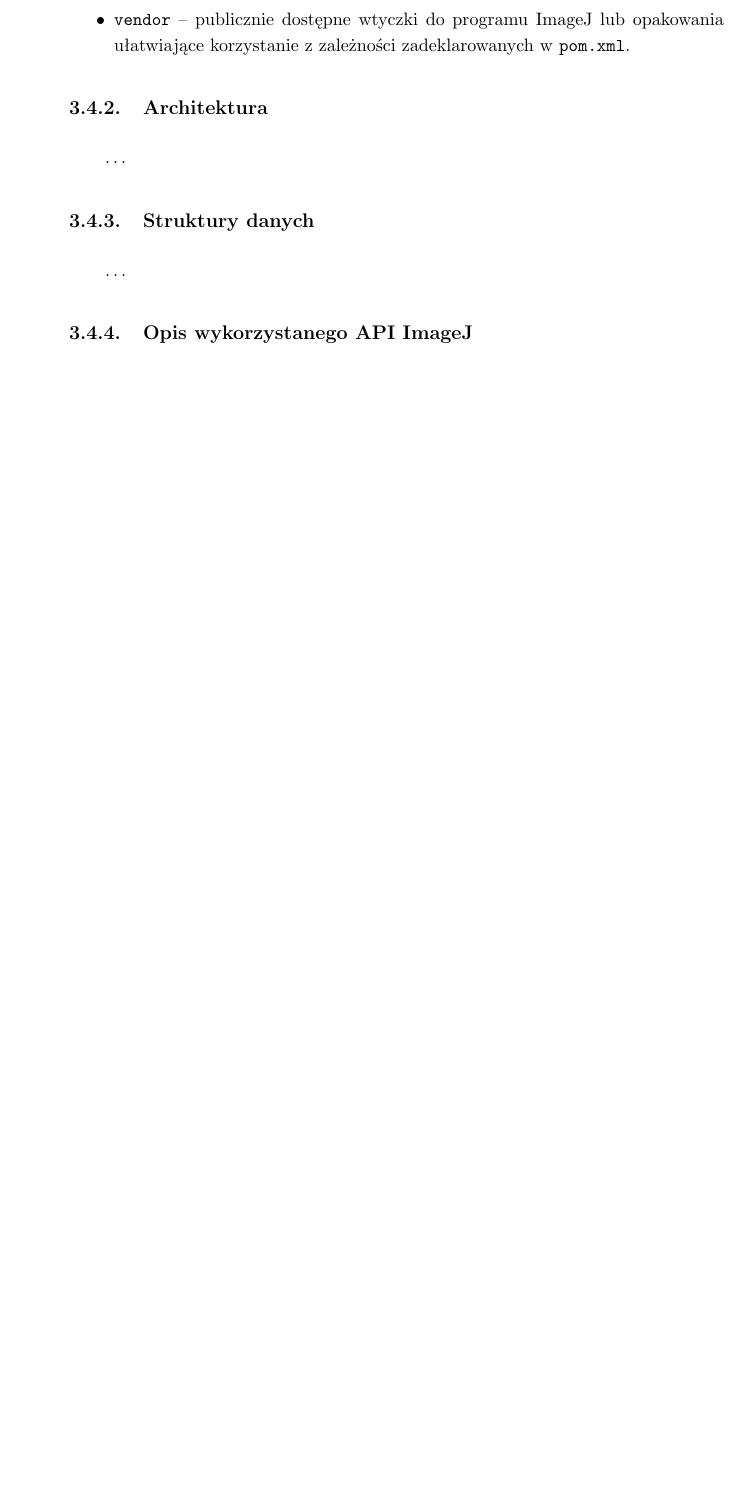
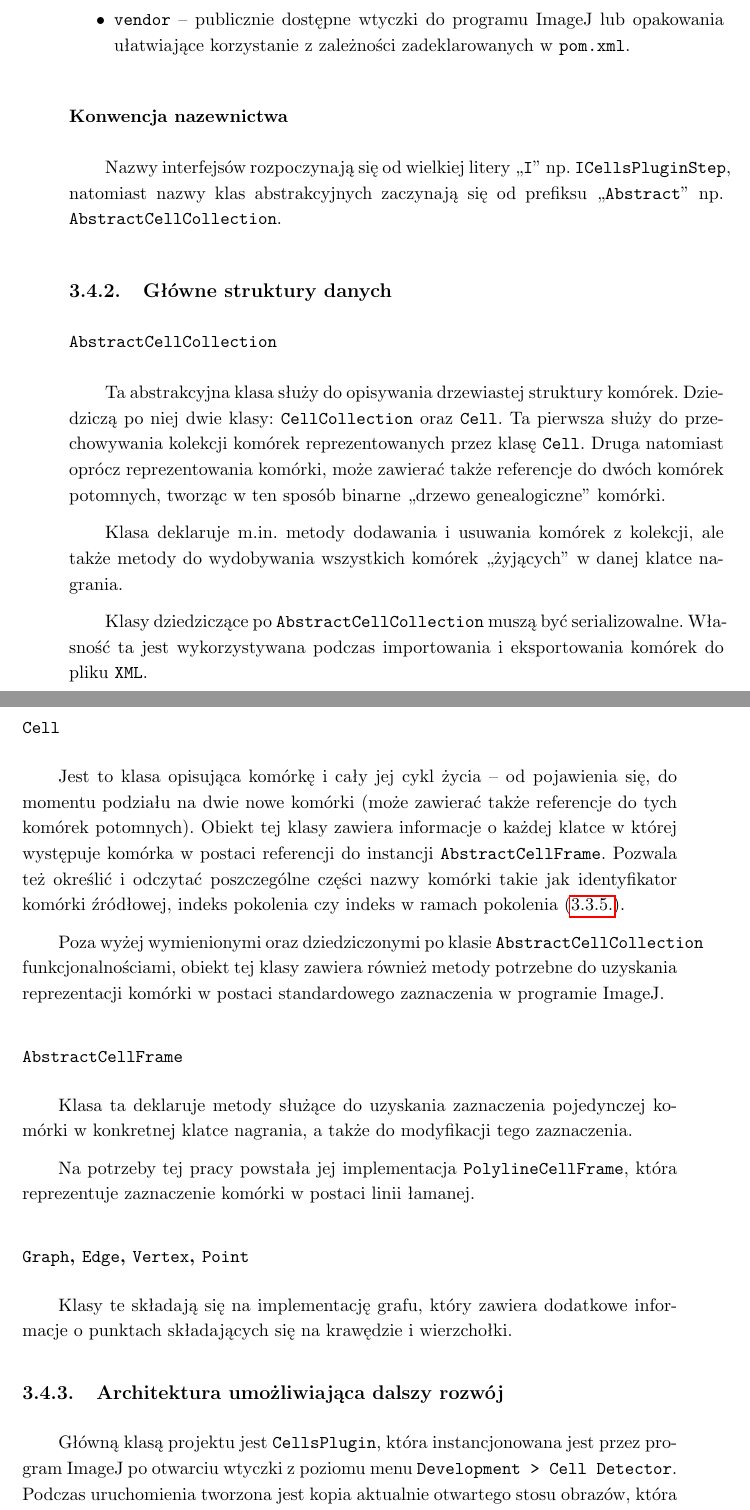
Before and after one commit to rossinek/cell-detector-master-thesis, a LaTeX thesis (iithesis.tex): part of page 27 of 31 before the commit and two parts of pages 27 and 28 of 33 after it, the two joined at a grey line, cut so that both start at the same text, the shorter picture padded with empty space. Compiled offline with pdfLaTeX.

Commit message:
naming, data structures, architecture

```diff
--- a/iithesis.tex
+++ b/iithesis.tex
@@ -617,10 +621,42 @@ Kod źródłowy aplikacji podzielony jest na kilka folderów, ze względu na asp
   \item \texttt{vendor} -- publicznie dostępne wtyczki do programu ImageJ lub opakowania ułatwiające korzystanie z zależności zadeklarowanych w \texttt{pom.xml}.
 \end{itemize}
 
-\subsection{Architektura}
-\ldots % TODO Główny plugin i interfejsy, możliwość podmiany dowolnego kroku pluginu
+\subsubsection{Konwencja nazewnictwa}
 
-\subsection{Struktury danych}
-\ldots % TODO Struktury danych
+Nazwy interfejsów rozpoczynają się od wielkiej litery ,,\texttt{I}'' np. \texttt{ICellsPluginStep}, natomiast nazwy klas abstrakcyjnych zaczynają się od prefiksu ,,\texttt{Abstract}'' np. \texttt{AbstractCellCollection}.
 
-\subsection{Opis wykorzystanego API ImageJ}
+\subsection{Główne struktury danych}
+
+\subsubsection{\texttt{AbstractCellCollection}}
+
+Ta abstrakcyjna klasa służy do opisywania drzewiastej struktury komórek. Dziedziczą po niej dwie klasy: \texttt{CellCollection} oraz \texttt{Cell}.
+Ta pierwsza służy do przechowywania kolekcji komórek reprezentowanych przez klasę \texttt{Cell}.
+Druga natomiast oprócz reprezentowania komórki, może zawierać także referencje do dwóch komórek potomnych, tworząc w ten sposób binarne ,,drzewo genealogiczne'' komórki.
+
+Klasa deklaruje m.in. metody dodawania i usuwania komórek z kolekcji, ale także metody do wydobywania wszystkich komórek ,,żyjących'' w danej klatce nagrania.
+
+Klasy dziedziczące po \texttt{AbstractCellCollection} muszą być serializowalne.
+Własność ta jest wykorzystywana podczas importowania i eksportowania komórek do pliku \texttt{XML}.
+
+\subsubsection{\texttt{Cell}}
+
+Jest to klasa opisująca komórkę i cały jej cykl życia -- od pojawienia się, do momentu podziału na dwie nowe komórki (może zawierać także referencje do tych komórek potomnych).
+Obiekt tej klasy zawiera informacje o każdej klatce w której występuje komórka w postaci referencji do instancji \texttt{AbstractCellFrame}.
+Pozwala też określić i odczytać poszczególne części nazwy komórki takie jak identyfikator komórki źródłowej, indeks pokolenia czy indeks w ramach pokolenia (\ref{sec:cell-naming}).
+
+Poza wyżej wymienionymi oraz dziedziczonymi po klasie \texttt{AbstractCellCollection} funkcjonalnościami, obiekt tej klasy zawiera również metody potrzebne do uzyskania reprezentacji komórki w postaci standardowego zaznaczenia w programie ImageJ.
+
+\subsubsection{\texttt{AbstractCellFrame}}
+
+Klasa ta deklaruje metody służące do uzyskania zaznaczenia pojedynczej komórki w konkretnej klatce nagrania, a także do modyfikacji tego zaznaczenia.
+
+Na potrzeby tej pracy powstała jej implementacja \texttt{PolylineCellFrame}, która reprezentuje zaznaczenie komórki w postaci linii łamanej.
+
+\subsubsection{\texttt{Graph}, \texttt{Edge}, \texttt{Vertex}, \texttt{Point}}
+
+Klasy te składają się na implementację grafu, który zawiera dodatkowe informacje o punktach składających się na krawędzie i wierzchołki.
+
+\subsection{Architektura umożliwiająca dalszy rozwój}
+
+Główną klasą projektu jest \texttt{CellsPlugin}, która instancjonowana jest przez program ImageJ po otwarciu wtyczki z poziomu menu \texttt{Development > Cell Detector}.
+Podczas uruchomienia tworzona jest kopia aktualnie otwartego stosu obrazów, która wyświetlona zostaje w specjalnym oknie pluginu (jego opis znajduje się w rozdziale \ref{sec:user-manual}), a także utworzona zostaje pusta kolekcja komórek.
```
Also changed, not shown: iithesis.tex (45 more changed lines).
